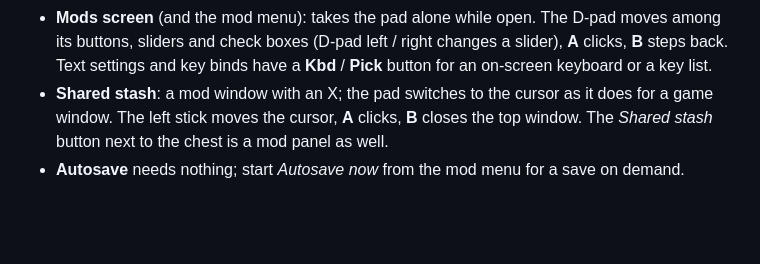
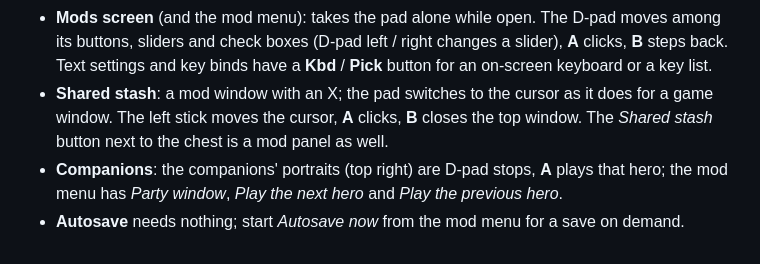
Before and after one commit to kirides/sacred-gear-mods, a Markdown page: docs/Controller.md, the part around the change. Rendered like a GitHub page; blank space fills up the shorter version.

```diff
--- a/docs/Controller.md
+++ b/docs/Controller.md
@@ -12,4 +12,6 @@ what matters for the mods here:
 - **Shared stash**: a mod window with an X; the pad switches to the cursor as it does for a game window. The left stick
   moves the cursor, **A** clicks, **B** closes the top window. The *Shared stash* button next to the chest is a mod
   panel as well.
+- **Companions**: the companions' portraits (top right) are D-pad stops, **A** plays that hero; the mod menu has
+  *Party window*, *Play the next hero* and *Play the previous hero*.
 - **Autosave** needs nothing; start *Autosave now* from the mod menu for a save on demand.
```
Also changed, not shown: README.md (+1 -0 lines), docs/mods/companions.md (added, +87 -0 lines), docs/images/companions.jpg (added), 3 other files.
